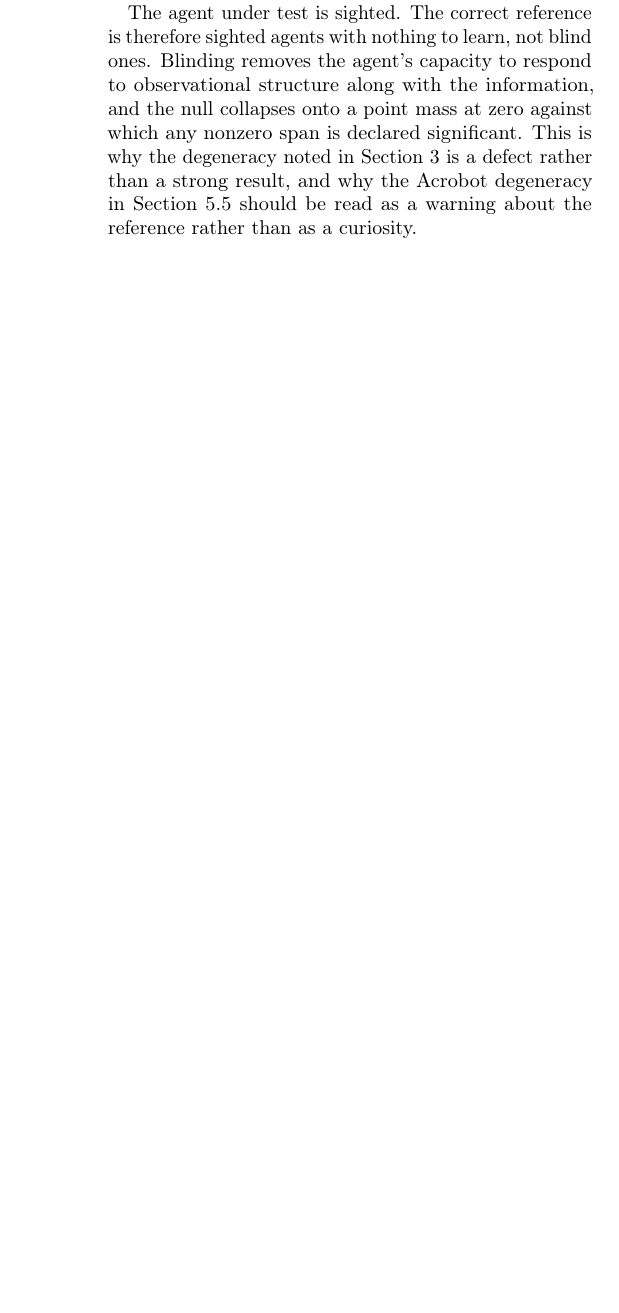
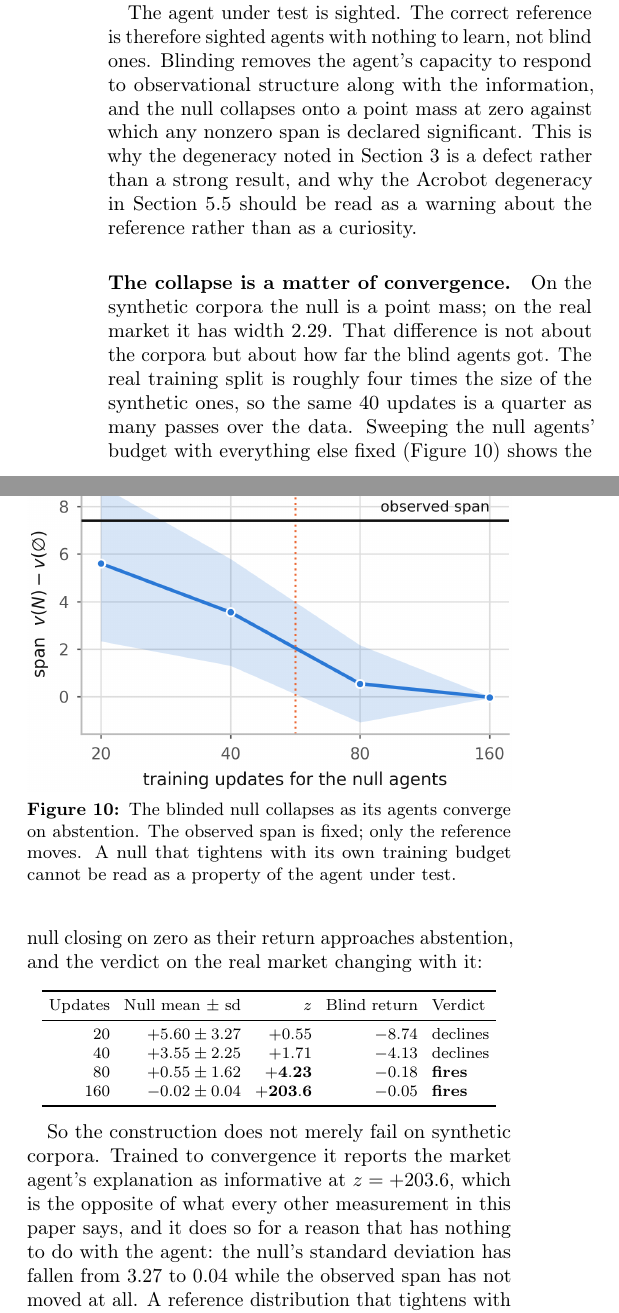
Before and after one commit to Aaryansi/nano-l1, a LaTeX document (docs/paper/main.tex): part of one column of page 10 of 12 before the commit and two parts of the columns of page 10 of 13 after it, the two joined at a grey line, cut so that both start at the same text, the shorter picture padded with empty space. Compiled offline with pdfLaTeX.

Commit message:
explain: the blinded null's verdict is set by its own training budget
the last row settles it. sweeping the null agents' budget with the observed
agent, the measurement corpus, the background and the seeds all fixed:

   updates   null mean +/- sd      z   blind return   verdict
        20      +5.60 +/- 3.27  +0.55        -8.737   declines
        40      +3.55 +/- 2.25  +1.71        -4.134   declines
        80      +0.55 +/- 1.62  +4.23        -0.177   fires
       160      -0.02 +/- 0.04 +203.6        -0.050   fires

the observed span never moves. the null's standard deviation falls from 3.27 to
0.04 as the blind agents converge on abstention, and the verdict on the paper's
headline agent goes from "not distinguishable" to z = +203.6.

so the earlier reading was too generous. the blinded construction does not
merely degenerate on synthetic corpora where inaction is trivially optimal. on
the real market it degenerates too, and the only reason it looked usable at 40
updates is that the real training split is four times the size of the synthetic
ones, so the same budget is a quarter as many passes. the construction was
declining because it was undertrained, not because it was right.

a reference distribution that tightens with its own training budget cannot be
read as a property of the agent under test. this is now stated in the paper as
the reason to keep the signal-free-corpus null, whose fault is the opposite and
milder one: it widens the reference and so errs toward declining.

116 numerical claims verify, up from 99. 250 tests pass. both papers compile
with zero overfull boxes and no em dashes. main is 13 pages, workshop still
ends its body on page four.

```diff
--- a/docs/paper/main.tex
+++ b/docs/paper/main.tex
@@ -943,6 +943,46 @@ Section~\ref{sec:method} is a defect rather than a strong result, and why the
 Acrobot degeneracy in Section~\ref{sec:nulls} should be read as a warning about
 the reference rather than as a curiosity.
 
+\paragraph{The collapse is a matter of convergence.}
+On the synthetic corpora the null is a point mass; on the real market it has
+width $2.29$. That difference is not about the corpora but about how far the
+blind agents got. The real training split is roughly four times the size of the
+synthetic ones, so the same 40 updates is a quarter as many passes over the
+data. Sweeping the null agents' budget with everything else fixed
+(Figure~\ref{fig:budget}) shows the null closing on zero as their return
+approaches abstention, and the verdict on the real market changing with it:
+
+\begin{center}\footnotesize
+\begin{tabular}{rrrrl}
+\toprule
+Updates & Null mean $\pm$ sd & $z$ & Blind return & Verdict \\
+\midrule
+20 & $+5.60 \pm 3.27$ & $+0.55$ & $-8.74$ & declines \\
+40 & $+3.55 \pm 2.25$ & $+1.71$ & $-4.13$ & declines \\
+80 & $+0.55 \pm 1.62$ & $\mathbf{+4.23}$ & $-0.18$ & \textbf{fires} \\
+160 & $-0.02 \pm 0.04$ & $\mathbf{+203.6}$ & $-0.05$ & \textbf{fires} \\
+\bottomrule
+\end{tabular}
+\end{center}
+
+So the construction does not merely fail on synthetic corpora. Trained to
+convergence it reports the market agent's explanation as informative at
+$z=+203.6$, which is the opposite of what every other measurement in this paper
+says, and it does so for a reason that has nothing to do with the agent: the
+null's standard deviation has fallen from $3.27$ to $0.04$ while the observed
+span has not moved at all. A reference distribution that tightens with its own
+training budget cannot be read as a property of the agent under test, and a test
+whose verdict is set by that budget is measuring the budget.
+
+\begin{figure}[t]
+\centering
+\includegraphics[width=\columnwidth]{figures/fig_budget.png}
+\caption{The blinded null collapses as its agents converge on abstention. The
+observed span is fixed; only the reference moves. A null that tightens with its
+own training budget cannot be read as a property of the agent under test.}
+\label{fig:budget}
+\end{figure}
+
 \paragraph{What we keep.}
 The results in this paper use the signal-free-corpus null. Its weakness, that it
 also varies the corpus, is real and is measured in Section~\ref{sec:nullchoice};
```
Also changed, not shown: docs/paper/figures/fig_budget.png (added), docs/paper/main.pdf, docs/paper/workshop.pdf, 3 other files.
